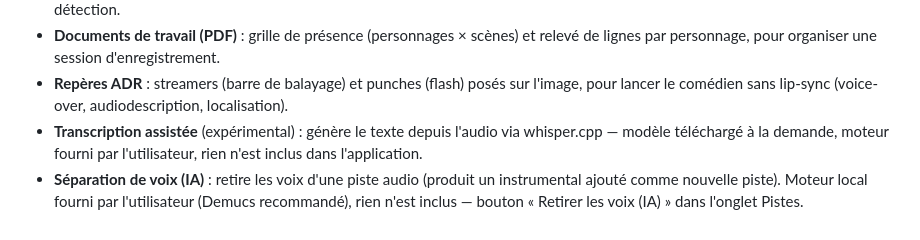
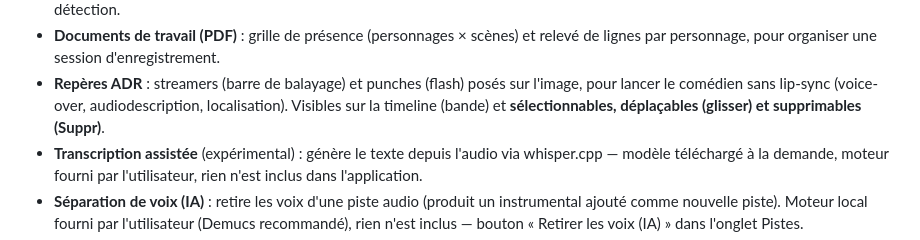
Before and after one commit to fusorf/LibreRythmo, a Markdown page: CHANGELOG.md, the part around the change. Drawn GitHub-style.

Commit message:
changelog : reperes ADR editables sur la timeline

```diff
--- a/CHANGELOG.md
+++ b/CHANGELOG.md
@@ -24,6 +24,8 @@ logiciel de fandub complet : vidéo → détection → texte → calage → enre
   de lignes par personnage, pour organiser une session d'enregistrement.
 - **Repères ADR** : streamers (barre de balayage) et punches (flash) posés sur l'image,
   pour lancer le comédien sans lip-sync (voice-over, audiodescription, localisation).
+  Visibles sur la timeline (bande) et **sélectionnables, déplaçables (glisser) et
+  supprimables (Suppr)**.
 - **Transcription assistée** (expérimental) : génère le texte depuis l'audio via
   whisper.cpp — modèle téléchargé à la demande, moteur fourni par l'utilisateur, rien
   n'est inclus dans l'application.
```
